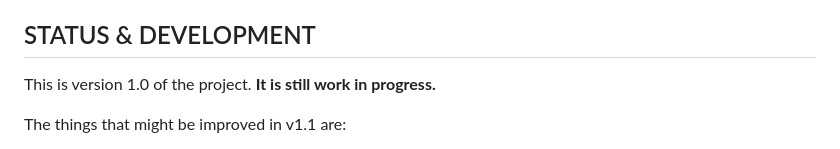
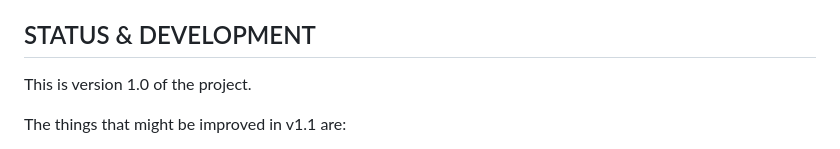
Before and after one commit to switux/EcoStation, a Markdown page: README.md, the part around the change. Drawn GitHub-style.

```diff
--- a/README.md
+++ b/README.md
@@ -16,7 +16,7 @@ ESP32 based station for urban ecology.
 
 ## STATUS & DEVELOPMENT
 
-This is version 1.0 of the project. **It is still work in progress.**
+This is version 1.0 of the project.
 
 The things that might be improved in v1.1 are:
 
```
